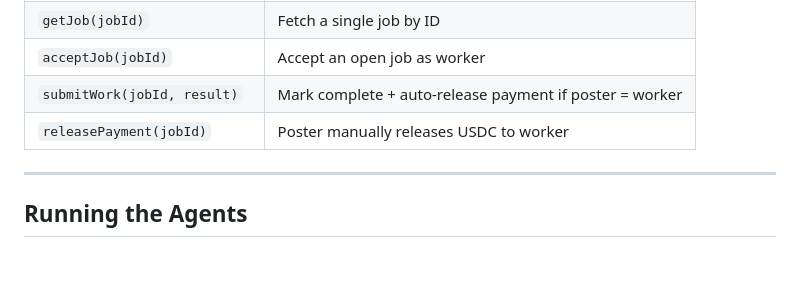
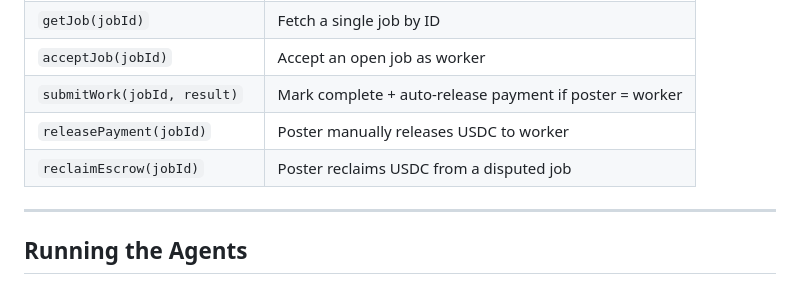
Before and after one commit to Lideeyah/brewing-solana-frontier, a Markdown page: README.md, the part around the change. Drawn GitHub-style; blank space fills up the shorter version.

Commit message:
docs: add reclaimEscrow to SDK reference table

```diff
--- a/README.md
+++ b/README.md
@@ -114,6 +114,7 @@ Any string is valid — stored as `[cap:X]` prefix in the on-chain description.
 | `acceptJob(jobId)` | Accept an open job as worker |
 | `submitWork(jobId, result)` | Mark complete + auto-release payment if poster = worker |
 | `releasePayment(jobId)` | Poster manually releases USDC to worker |
+| `reclaimEscrow(jobId)` | Poster reclaims USDC from a disputed job |
 
 ---
 
```
